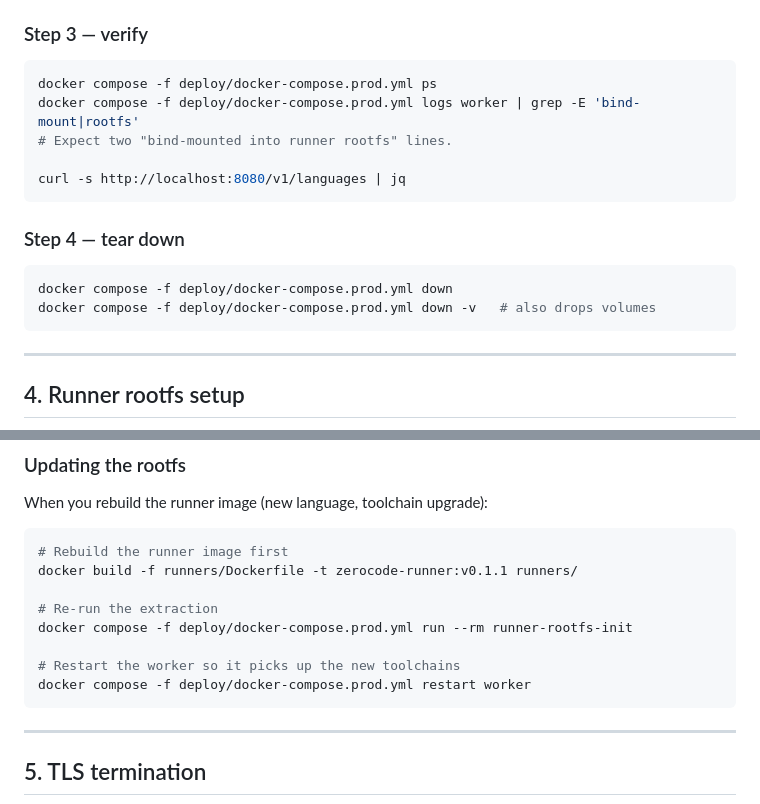
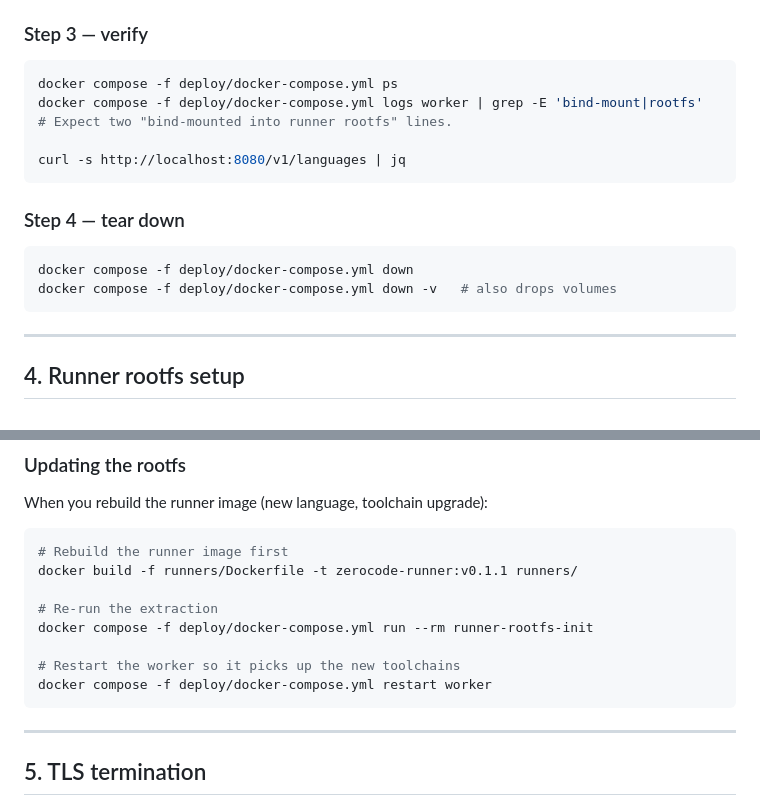
Before and after one commit to bhadri01/ZeroCode, a Markdown page: docs/DEPLOY.md, 2 parts joined by grey strips. Drawn GitHub-style.

Commit message:
feat: update deployment instructions to use unified docker-compose file

````diff
--- a/docs/DEPLOY.md
+++ b/docs/DEPLOY.md
@@ -174,8 +174,8 @@ and remove the port mapping (see `deploy/README.md` § "Traefik (optional)").
 ### Step 3 — verify
 
 ```bash
-docker compose -f deploy/docker-compose.prod.yml ps
-docker compose -f deploy/docker-compose.prod.yml logs worker | grep -E 'bind-mount|rootfs'
+docker compose -f deploy/docker-compose.yml ps
+docker compose -f deploy/docker-compose.yml logs worker | grep -E 'bind-mount|rootfs'
 # Expect two "bind-mounted into runner rootfs" lines.
 
 curl -s http://localhost:8080/v1/languages | jq
@@ -184,8 +184,8 @@ curl -s http://localhost:8080/v1/languages | jq
 ### Step 4 — tear down
 
 ```bash
-docker compose -f deploy/docker-compose.prod.yml down
-docker compose -f deploy/docker-compose.prod.yml down -v   # also drops volumes
+docker compose -f deploy/docker-compose.yml down
+docker compose -f deploy/docker-compose.yml down -v   # also drops volumes
 ```
 
 ---
@@ -251,10 +251,10 @@ When you rebuild the runner image (new language, toolchain upgrade):
 docker build -f runners/Dockerfile -t zerocode-runner:v0.1.1 runners/
 
 # Re-run the extraction
-docker compose -f deploy/docker-compose.prod.yml run --rm runner-rootfs-init
+docker compose -f deploy/docker-compose.yml run --rm runner-rootfs-init
 
 # Restart the worker so it picks up the new toolchains
-docker compose -f deploy/docker-compose.prod.yml restart worker
+docker compose -f deploy/docker-compose.yml restart worker
 ```
 
 ---
````
